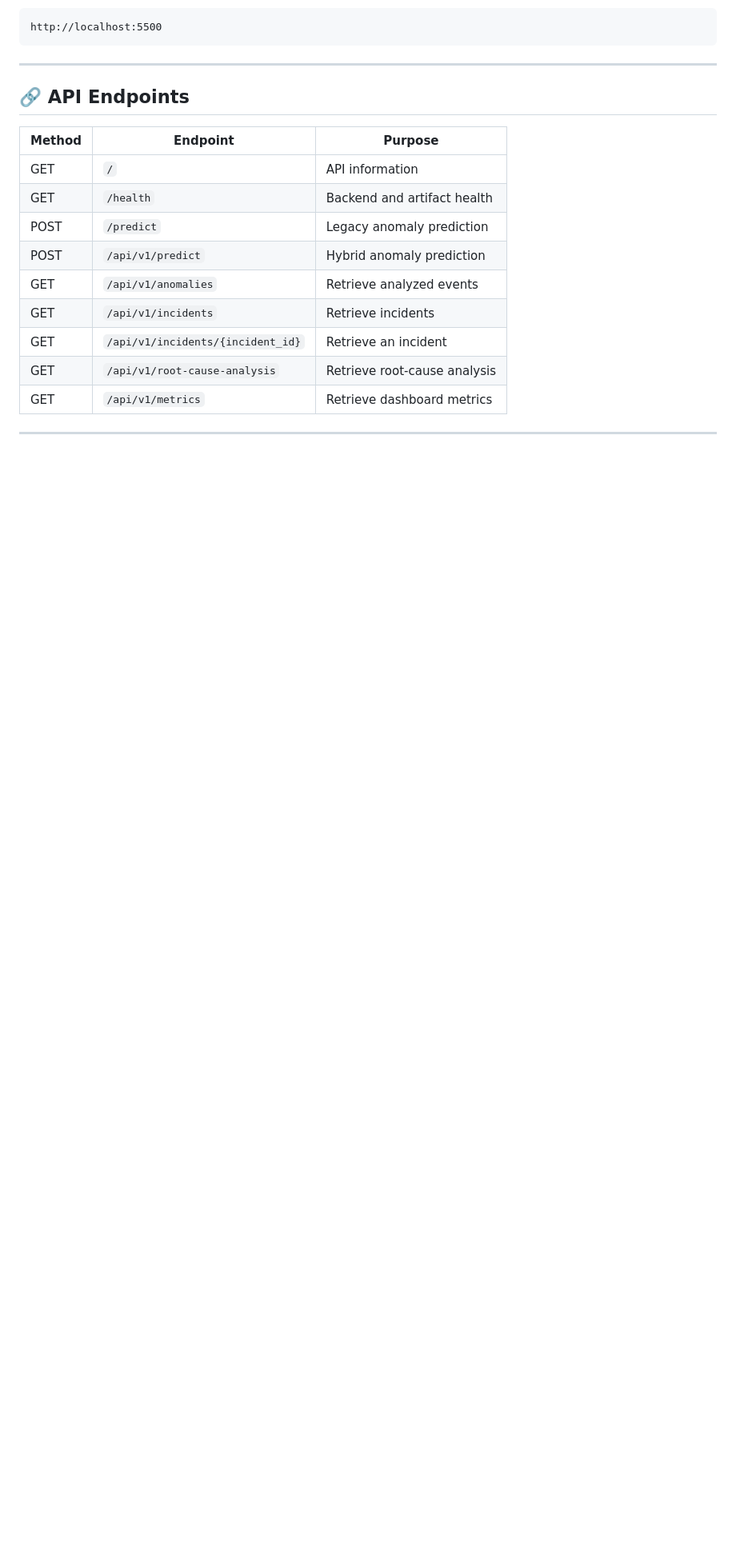
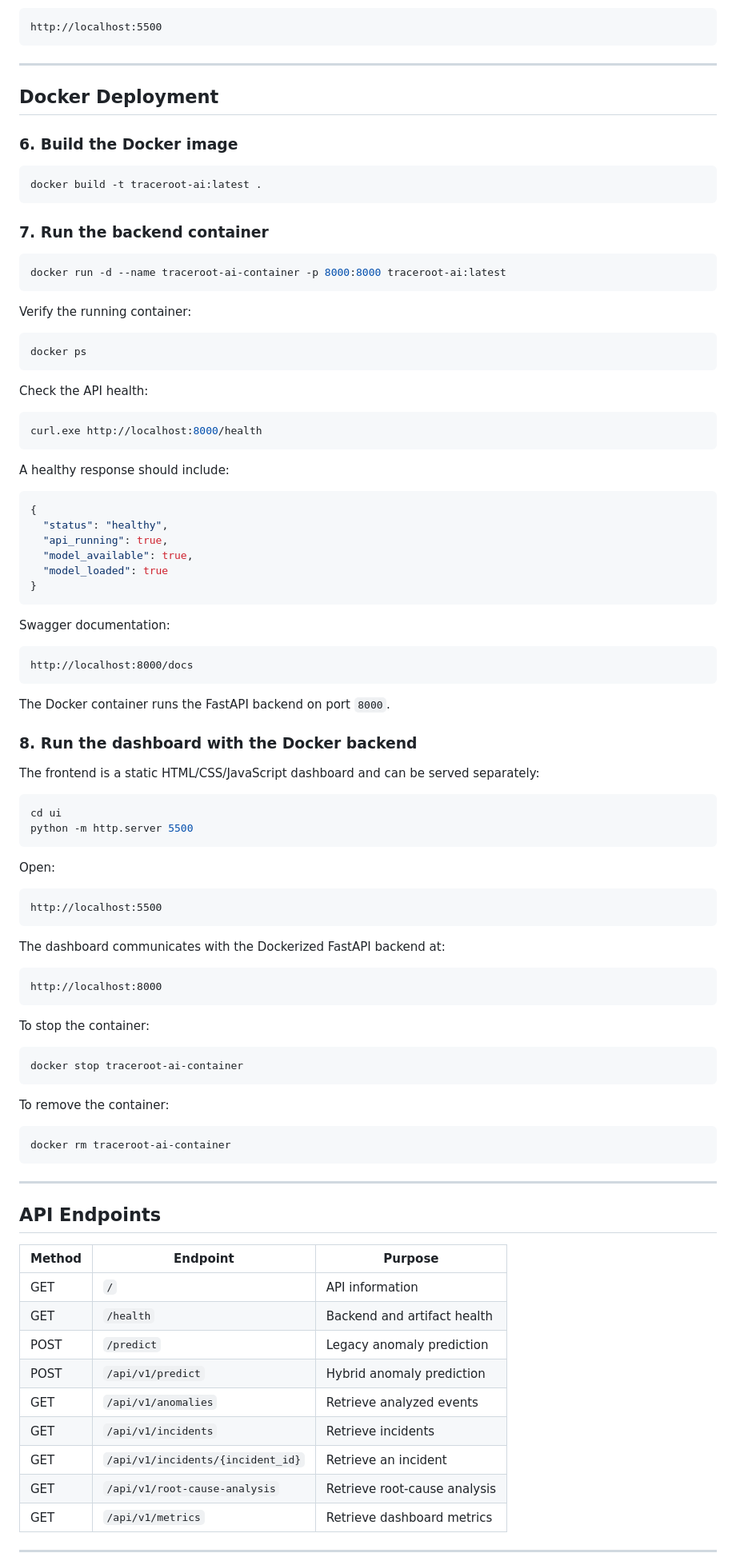
Before and after one commit to poojithadharmapuri023-pixel/ai-log-debugger, a Markdown page: README.md, the part around one of its changes. Shown at 80% size. Drawn GitHub-style; blank space fills up the shorter version.

Commit message:
Improve deployment documentation

````diff
--- a/README.md
+++ b/README.md
@@ -316,7 +243,87 @@ http://localhost:5500
 
 ---
 
-## 🔗 API Endpoints
+## Docker Deployment
+
+### 6. Build the Docker image
+
+```powershell
+docker build -t traceroot-ai:latest .
+```
+
+### 7. Run the backend container
+
+```powershell
+docker run -d --name traceroot-ai-container -p 8000:8000 traceroot-ai:latest
+```
+
+Verify the running container:
+
+```powershell
+docker ps
+```
+
+Check the API health:
+
+```powershell
+curl.exe http://localhost:8000/health
+```
+
+A healthy response should include:
+
+```json
+{
+  "status": "healthy",
+  "api_running": true,
+  "model_available": true,
+  "model_loaded": true
+}
+```
+
+Swagger documentation:
+
+```text
+http://localhost:8000/docs
+```
+
+The Docker container runs the FastAPI backend on port `8000`.
+
+### 8. Run the dashboard with the Docker backend
+
+The frontend is a static HTML/CSS/JavaScript dashboard and can be served separately:
+
+```powershell
+cd ui
+python -m http.server 5500
+```
+
+Open:
+
+```text
+http://localhost:5500
+```
+
+The dashboard communicates with the Dockerized FastAPI backend at:
+
+```text
+http://localhost:8000
+```
+
+To stop the container:
+
+```powershell
+docker stop traceroot-ai-container
+```
+
+To remove the container:
+
+```powershell
+docker rm traceroot-ai-container
+```
+
+---
+
+## API Endpoints
 
 | Method | Endpoint                          | Purpose                      |
 | ------ | --------------------------------- | ---------------------------- |
````
Also changed, not shown: other parts of README.md (+180 -225 lines).
